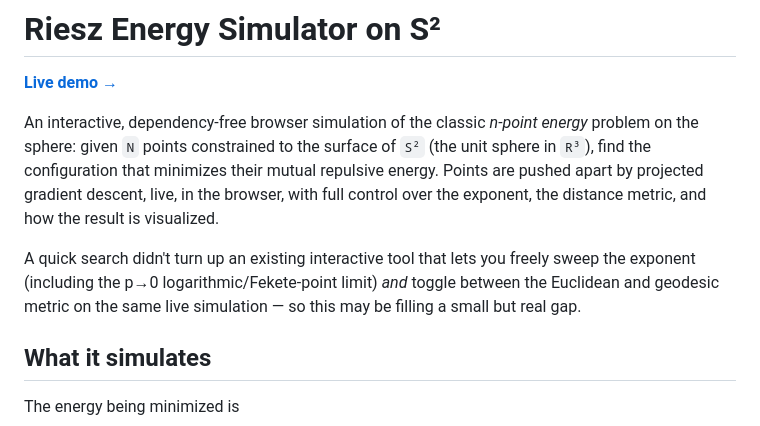
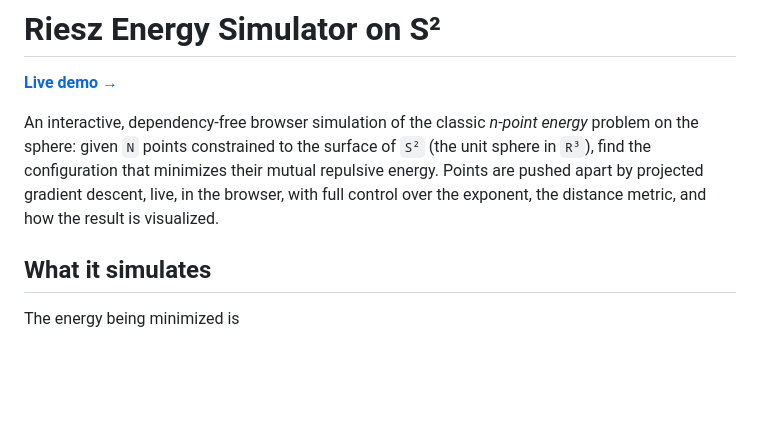
Before and after one commit to jingcshi/riesz_energy_sphere, a Markdown page: README.md, the part around the change. GitHub-like rendering; blank space fills up the shorter version.

Commit message:
Edit README
Removed a paragraph discussing the uniqueness of the interactive tool.

```diff
--- a/README.md
+++ b/README.md
@@ -8,11 +8,6 @@ energy* problem on the sphere: given `N` points constrained to the surface of
 mutual repulsive energy. Points are pushed apart by projected gradient
 descent, live, in the browser, with full control over the exponent, the
 distance metric, and how the result is visualized.
-
-A quick search didn't turn up an existing interactive tool that lets you
-freely sweep the exponent (including the p→0 logarithmic/Fekete-point limit)
-*and* toggle between the Euclidean and geodesic metric on the same live
-simulation — so this may be filling a small but real gap.
 
 ## What it simulates
 
```
